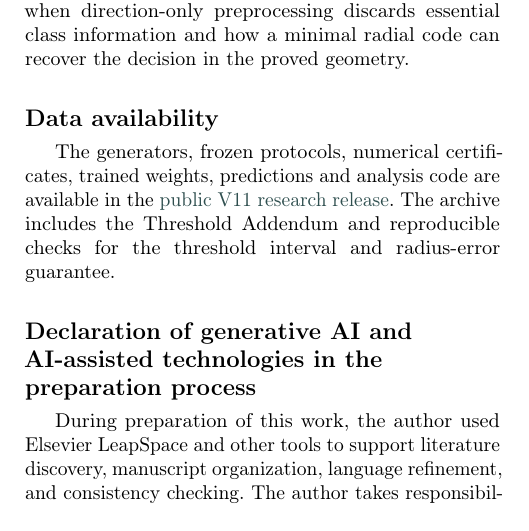
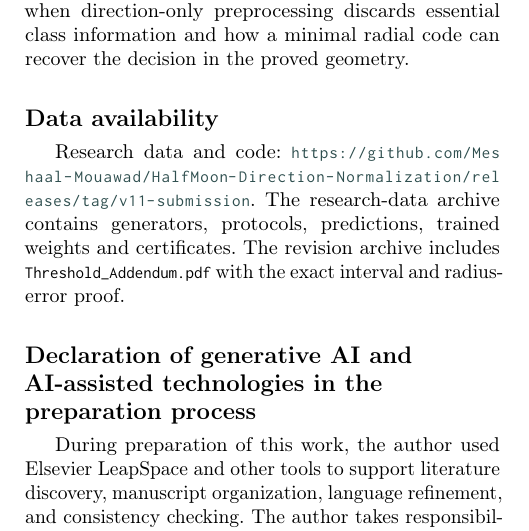
Before and after one commit to Meshaal-Mouawad/HalfMoon-Direction-Normalization, a LaTeX paper (submission/PRL_V11_Final/Editable_LaTeX/Manuscript.tex): part of one column of page 7 of 8, cut so that both start at the same text. Compiled offline with pdfLaTeX; a LaTeX package or settings file that is missing is left out.

Commit message:
Implement Gold Niche M10 visible data-release locator and addendum name

```diff
--- a/submission/PRL_V11_Final/Editable_LaTeX/Manuscript.tex
+++ b/submission/PRL_V11_Final/Editable_LaTeX/Manuscript.tex
@@ -53,7 +53,7 @@ The half-moon results use two-dimensional half-annular supports and exact direct
 A direction-normalized observation tells a classifier which way a point lies from an origin, but not how far away it is. For the specified half-moon arrangements, this missing distance merges opposing class decisions and creates a positive classification-loss floor for every origin. The distant-origin projection limit and explicit signed-density certificates establish that the loss persists across the full plane. At $h=0.5$, a single common-threshold near/far bit lets two angular rules recover every class decision; the exact admissible interval identifies the threshold and measurement accuracy needed for that guarantee. The controlled neural experiments show how fitted classifiers approach these representation-specific limits. The combined result gives a method for deciding when direction-only preprocessing discards essential class information and how a minimal radial code can recover the decision in the proved geometry.
 
 \section*{Data availability}
-The generators, frozen protocols, numerical certificates, trained weights, predictions and analysis code are available in the \href{https://github.com/Meshaal-Mouawad/HalfMoon-Direction-Normalization/releases/tag/v11-submission}{public V11 research release}. The archive includes the Threshold Addendum and reproducible checks for the threshold interval and radius-error guarantee.
+Research data and code: \url{https://github.com/Meshaal-Mouawad/HalfMoon-Direction-Normalization/releases/tag/v11-submission}. The research-data archive contains generators, protocols, predictions, trained weights and certificates. The revision archive includes \texttt{Threshold\_Addendum.pdf} with the exact interval and radius-error proof.
 \section*{Declaration of generative AI and AI-assisted technologies in the preparation process}
 During preparation of this work, the author used Elsevier LeapSpace and other tools to support literature discovery, manuscript organization, language refinement, and consistency checking. The author takes responsibility for the content of the article.
 \bibliographystyle{unsrtnat}
```
